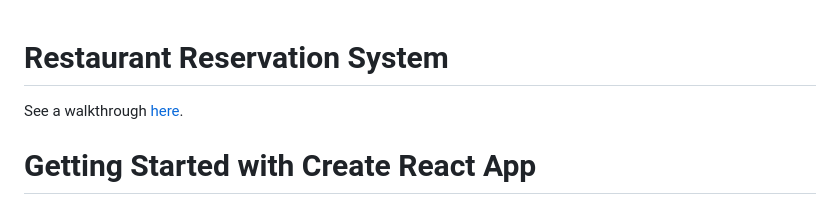
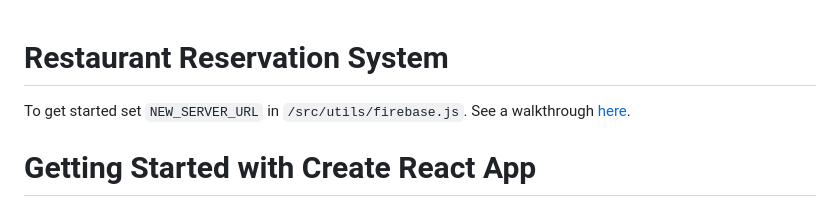
Before and after one commit to rfulekjames/restaurant, a Markdown page: webapp/README.md, the part around the change. GitHub-like rendering.

```diff
--- a/webapp/README.md
+++ b/webapp/README.md
@@ -1,5 +1,6 @@
 # Restaurant Reservation System
 
+To get started set `NEW_SERVER_URL` in `/src/utils/firebase.js`.
 See a walkthrough [here](https://drive.google.com/file/d/1EmYKd7T1YurApm0G61DnCXG66_7o8lcL/view?usp=sharing).
 
 # Getting Started with Create React App
```
